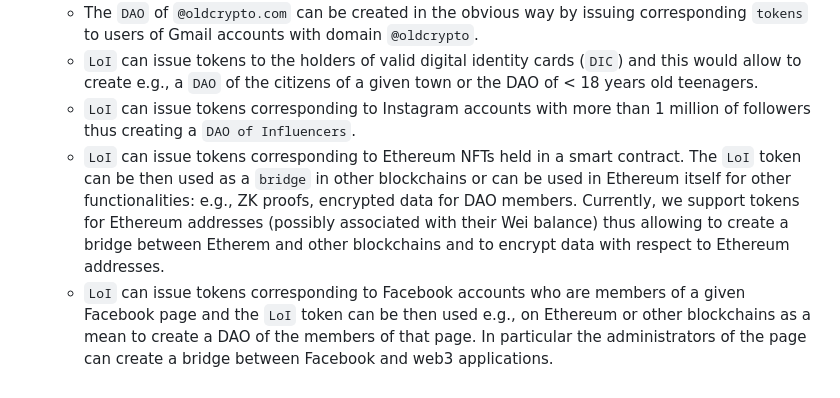
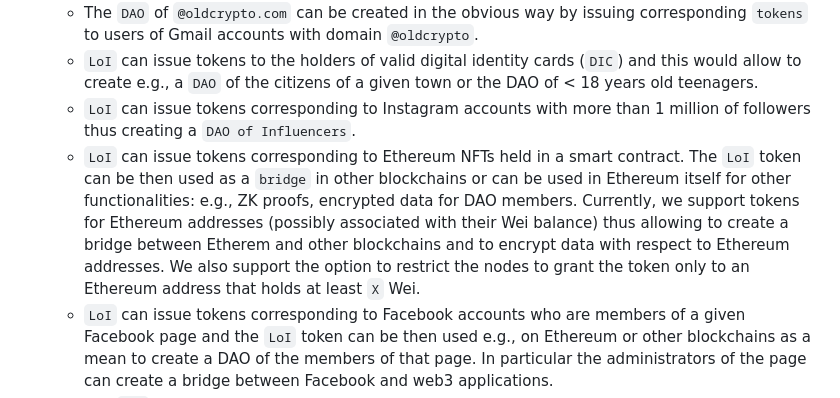
Before and after one commit to aragonzkresearch/leagueofidentity, a Markdown page: README.md, the part around the change. GitHub-like rendering.

Commit message:
eth provider

```diff
--- a/README.md
+++ b/README.md
@@ -15,7 +15,7 @@ Consider the following applications scenarios:
 	- The `DAO` of `@oldcrypto.com` can be created in the obvious way by issuing corresponding `tokens` to users of Gmail accounts with domain `@oldcrypto`.
 	- `LoI` can issue tokens to the holders of valid digital identity cards (`DIC`) and this would allow to create e.g., a `DAO` of the citizens of a given town or the DAO of < 18 years old teenagers.
 	- `LoI` can issue tokens corresponding to Instagram accounts with more than 1 million of followers thus creating a `DAO of Influencers`.
-	- `LoI` can issue tokens corresponding to Ethereum NFTs held in a smart contract. The `LoI` token can be then used as a `bridge` in other blockchains or can be used in Ethereum itself for other functionalities: e.g., ZK proofs, encrypted data for DAO members. Currently, we support tokens for Ethereum addresses (possibly associated with their Wei balance) thus allowing to create a bridge between Etherem and other blockchains and to encrypt data with respect to Ethereum addresses.
+	- `LoI` can issue tokens corresponding to Ethereum NFTs held in a smart contract. The `LoI` token can be then used as a `bridge` in other blockchains or can be used in Ethereum itself for other functionalities: e.g., ZK proofs, encrypted data for DAO members. Currently, we support tokens for Ethereum addresses (possibly associated with their Wei balance) thus allowing to create a bridge between Etherem and other blockchains and to encrypt data with respect to Ethereum addresses. We also support the option to restrict the nodes to grant the token only to an Ethereum address that holds at least `X` Wei.
 	- `LoI` can issue tokens corresponding to Facebook accounts who are members of a given Facebook page and the `LoI` token can be then used e.g., on Ethereum or other blockchains as a mean to create a DAO of the members of that page. In particular the administrators of the page can create a bridge between Facebook and web3 applications.
 	- The `LoI` tokens could be used as anti-spam tool, specifically the token could be related to accounts that encompass properties that are hard to forge on large scale. The current demo for instance allow to get tokens for `facebook` accounts with at least `X` friends. More stringent might be required to combat bots.
 
```
